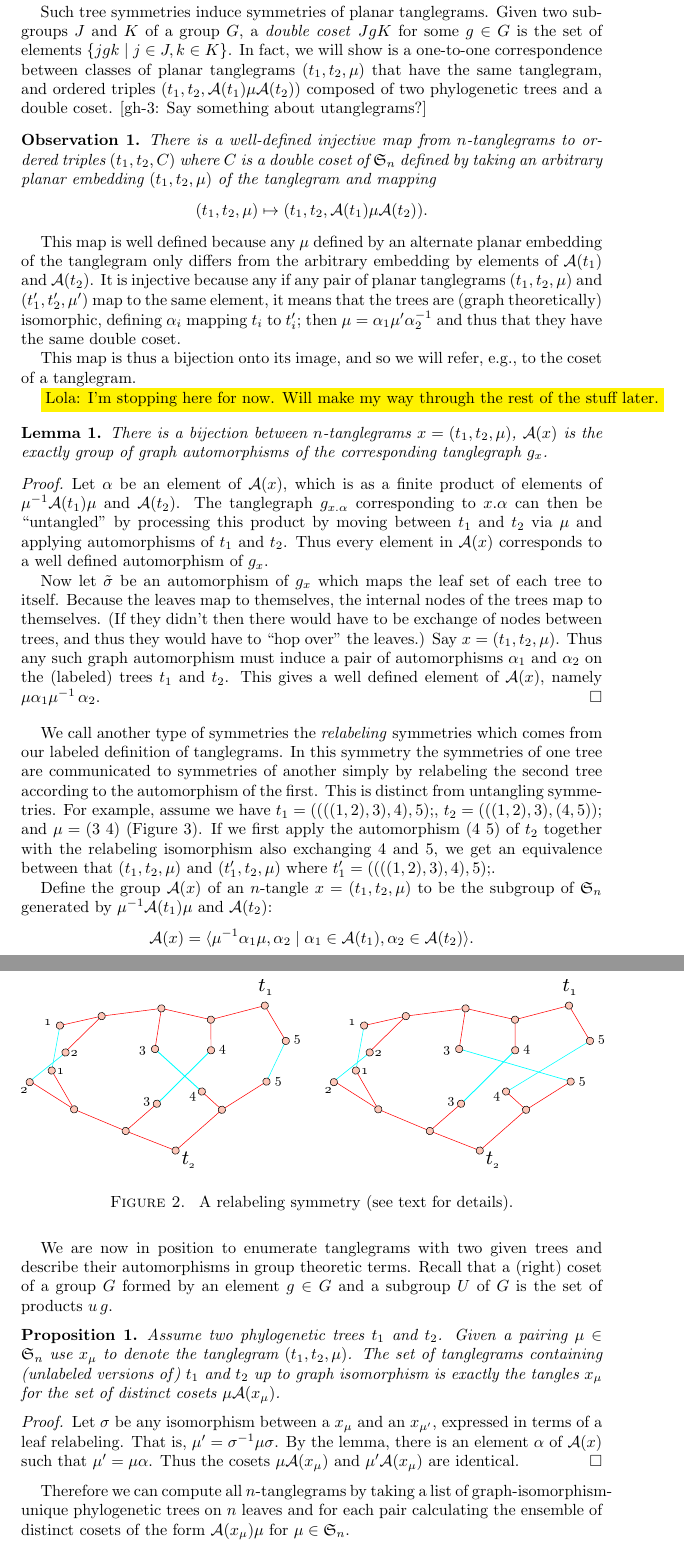
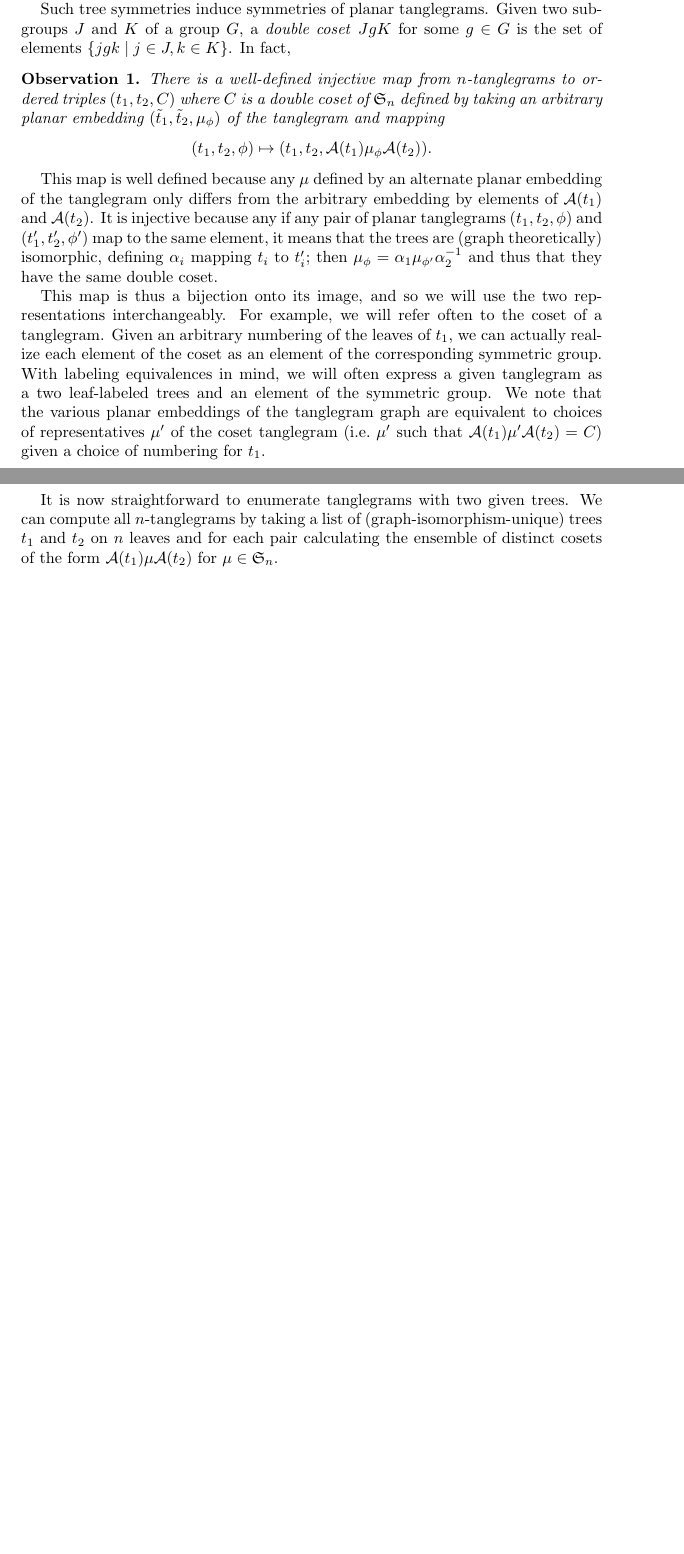
Before and after one commit to matsengrp/tangle, a LaTeX paper (tangle.tex): two parts of pages 4 and 5 of 7 before the commit and two parts of pages 4 and 5 of 6 after it, joined at a grey line, cut so that both start at the same text, the shorter picture padded with empty space. Compiled offline with pdfLaTeX.

Commit message:
Pass through, deleting lots.

```diff
--- a/tangle.tex
+++ b/tangle.tex
@@ -47,12 +47,14 @@
 \end{figure}
 }
 
-\newcommand{\FIGrelabeling}{\
-\label{FIGrelabeling}
+\newcommand{\FIGtanglegram}{\
+\label{FIGtanglegram}
 \begin{figure}
   \arxiv{\includegraphics[width=5in]{figures/relabeling-example}}
 \caption{\
-  A relabeling symmetry (see text for details).
+  Two equivalent representations of the same tanglegrams.
+  These two representations can be thought of as two planar embeddings of the same graph.
+  Alternatively, they can be thought of as two permutations that are equivalent after taking symmetries of $t_2$ into account, or more formally two elements of the symmetric group which are equivalent under the action of the leaf automorphism group of $t_2$.
 }
 \end{figure}
 }
@@ -163,70 +167,24 @@ Because every tree has at least one cherry (a subtree of size 2), the automorphi
 
 Such tree symmetries induce symmetries of planar tanglegrams.
 Given two subgroups $J$ and $K$ of a group $G$, a \emph{double coset} $JgK$ for some $g \in G$ is the set of elements $\{jgk \mid j \in J, k \in K\}$.
-In fact, we will show is a one-to-one correspondence between classes of planar tanglegrams $(t_1, t_2, \pairing)$ that have the same tanglegram, and ordered triples $(t_1, t_2, \aut(t_1) \pairing \aut(t_2))$ composed of two phylogenetic trees and a double coset.
-[gh-3: Say something about utanglegrams?]
-
+In fact,
 \begin{observation}
-There is a well-defined injective map from $n$-tanglegrams to ordered triples $(t_1, t_2, C)$ where $C$ is a double coset of $\fS_n$ defined by taking an arbitrary planar embedding $(t_1, t_2, \pairing)$ of the tanglegram and mapping
+There is a well-defined injective map from $n$-tanglegrams to ordered triples $(t_1, t_2, C)$ where $C$ is a double coset of $\fS_n$ defined by taking an arbitrary planar embedding $(\tilde t_1, \tilde t_2, \pairing_\phi)$ of the tanglegram and mapping
 \[
-(t_1, t_2, \pairing) \mapsto (t_1, t_2, \aut(t_1) \pairing \aut(t_2)).
+(t_1, t_2, \phi) \mapsto (t_1, t_2, \aut(t_1) \pairing_\phi \aut(t_2)).
 \]
 \end{observation}
 This map is well defined because any $\pairing$ defined by an alternate planar embedding of the tanglegram only differs from the arbitrary embedding by elements of $\aut(t_1)$ and $\aut(t_2)$.
-It is injective because any if any pair of planar tanglegrams $(t_1, t_2, \pairing)$ and $(t'_1, t'_2, \pairing')$ map to the same element, it means that the trees are (graph theoretically) isomorphic, defining $\alpha_i$ mapping $t_i$ to $t'_i$; then $\pairing = \alpha_1 \pairing' \alpha_2^{-1}$ and thus that they have the same double coset.
+It is injective because any if any pair of planar tanglegrams $(t_1, t_2, \phi)$ and $(t'_1, t'_2, \phi')$ map to the same element, it means that the trees are (graph theoretically) isomorphic, defining $\alpha_i$ mapping $t_i$ to $t'_i$; then $\pairing_\phi = \alpha_1 \pairing_{\phi'} \alpha_2^{-1}$ and thus that they have the same double coset.
 
-This map is thus a bijection onto its image, and so we will refer, e.g., to the coset of a tanglegram.
+This map is thus a bijection onto its image, and so we will use the two representations interchangeably.
+For example, we will refer often to the coset of a tanglegram.
+Given an arbitrary numbering of the leaves of $t_1$, we can actually realize each element of the coset as an element of the corresponding symmetric group.
+With labeling equivalences in mind, we will often express a given tanglegram as a two leaf-labeled trees and an element of the symmetric group.
+We note that the various planar embeddings of the tanglegram graph are equivalent to choices of representatives $\pairing'$ of the coset tanglegram (i.e.\ $\pairing'$ such that $\aut(t_1) \pairing' \aut(t_2) = C$) given a choice of numbering for $t_1$.
 
-\LB{I'm stopping here for now. Will make my way through the rest of the stuff later.}
-
-\begin{lemma}
-There is a bijection between $n$-tanglegrams $x = (t_1, t_2, \pairing)$, $\aut(x)$ is the exactly group of graph automorphisms of the corresponding tanglegraph $g_x$.
-\end{lemma}
-\begin{proof}
-Let $\alpha$ be an element of $\aut(x)$, which is as a finite product of elements of $\pairing^{-1} \aut(t_1) \pairing$ and $\aut(t_2)$.
-The tanglegraph $g_{x . \alpha}$ corresponding to $x . \alpha$ can then be ``untangled'' by processing this product by moving between $t_1$ and $t_2$ via $\pairing$ and applying automorphisms of $t_1$ and $t_2$.
-Thus every element in $\aut(x)$ corresponds to a well defined automorphism of $g_x$.
-
-Now let $\tilde \sigma$ be an automorphism of $g_x$ which maps the leaf set of each tree to itself.
-Because the leaves map to themselves, the internal nodes of the trees map to themselves.
-(If they didn't then there would have to be exchange of nodes between trees, and thus they would have to ``hop over'' the leaves.)
-Say $x = (t_1, t_2, \pairing)$.
-Thus any such graph automorphism must induce a pair of automorphisms $\alpha_1$ and $\alpha_2$ on the (labeled) trees $t_1$ and $t_2$.
-This gives a well defined element of $\aut(x)$, namely $\pairing \alpha_1 \pairing^{-1} \, \alpha_2$.
-\end{proof}
-
-
-
-We call another type of symmetries the \emph{relabeling} symmetries which comes from our labeled definition of tanglegrams.
-In this symmetry the symmetries of one tree are communicated to symmetries of another simply by relabeling the second tree according to the automorphism of the first.
-This is distinct from untangling symmetries.
-For example, assume we have $t_1 = ((((1,2),3),4),5);$, $t_2 = (((1,2),3),(4,5));$ and $\mu = (3\ 4)$ (Figure~\ref{FIGrelabeling}).
-If we first apply the automorphism $(4\ 5)$ of $t_2$ together with the relabeling isomorphism also exchanging $4$ and $5$, we get an equivalence between that $(t_1,t_2,\pairing)$ and $(t'_1,t_2,\pairing)$ where $t'_1 = ((((1,2),3),4),5);$.
-\FIGrelabeling
-
-Define the group $\aut(x)$ of an $n$-tangle $x = (t_1, t_2, \pairing)$ to be the subgroup of $\fS_n$ generated by $\pairing^{-1} \aut(t_1) \pairing$ and $\aut(t_2)$:
-\[
-\aut(x) = \langle \pairing^{-1} \alpha_1 \pairing, \alpha_2 \mid \alpha_1 \in \aut(t_1), \alpha_2 \in \aut(t_2) \rangle.
-\]
-
-We are now in position to enumerate tanglegrams with two given trees and describe their automorphisms in group theoretic terms.
-Recall that a (right) coset of a group $G$ formed by an element $g \in G$ and a subgroup $U$ of $G$ is the set of products $u\, g$.
-\begin{proposition}
-\label{prop:cosets}
-Assume two phylogenetic trees $t_1$ and $t_2$.
-Given a pairing $\pairing \in \fS_n$ use $x_\pairing$ to denote the tanglegram $(t_1, t_2, \pairing)$.
-The set of tanglegrams containing (unlabeled versions of) $t_1$ and $t_2$ up to graph isomorphism is exactly the tangles $x_\pairing$ for the set of distinct cosets $\pairing \aut(x_\pairing)$.
-\end{proposition}
-\begin{proof}
-Let $\sigma$ be any isomorphism between a $x_\pairing$ and an $x_{\pairing'}$, expressed in terms of a leaf relabeling.
-That is, $\pairing' = \sigma^{-1} \pairing \sigma$.
-By the lemma, there is an element $\alpha$ of $\aut(x)$ such that $\pairing' = \pairing \alpha$.
-Thus the cosets $\pairing \aut(x_\pairing)$ and $\pairing' \aut(x_\pairing)$ are identical.
-\end{proof}
-
-Therefore we can compute all $n$-tanglegrams by taking a list of graph-isomorphism-unique phylogenetic trees on $n$ leaves and for each pair calculating the ensemble of distinct cosets of the form $\aut(x_\pairing) \pairing$ for $\pairing \in \fS_n$.
-
-
+It is now straightforward to enumerate tanglegrams with two given trees.
+We can compute all $n$-tanglegrams by taking a list of (graph-isomorphism-unique) trees $t_1$ and $t_2$ on $n$ leaves and for each pair calculating the ensemble of distinct cosets of the form $\aut(t_1) \pairing \aut(t_2)$ for $\pairing \in \fS_n$.
 
 
 \section{Action of the symmetric group}
```
Also changed, not shown: tangle.tex (62 more changed lines).
